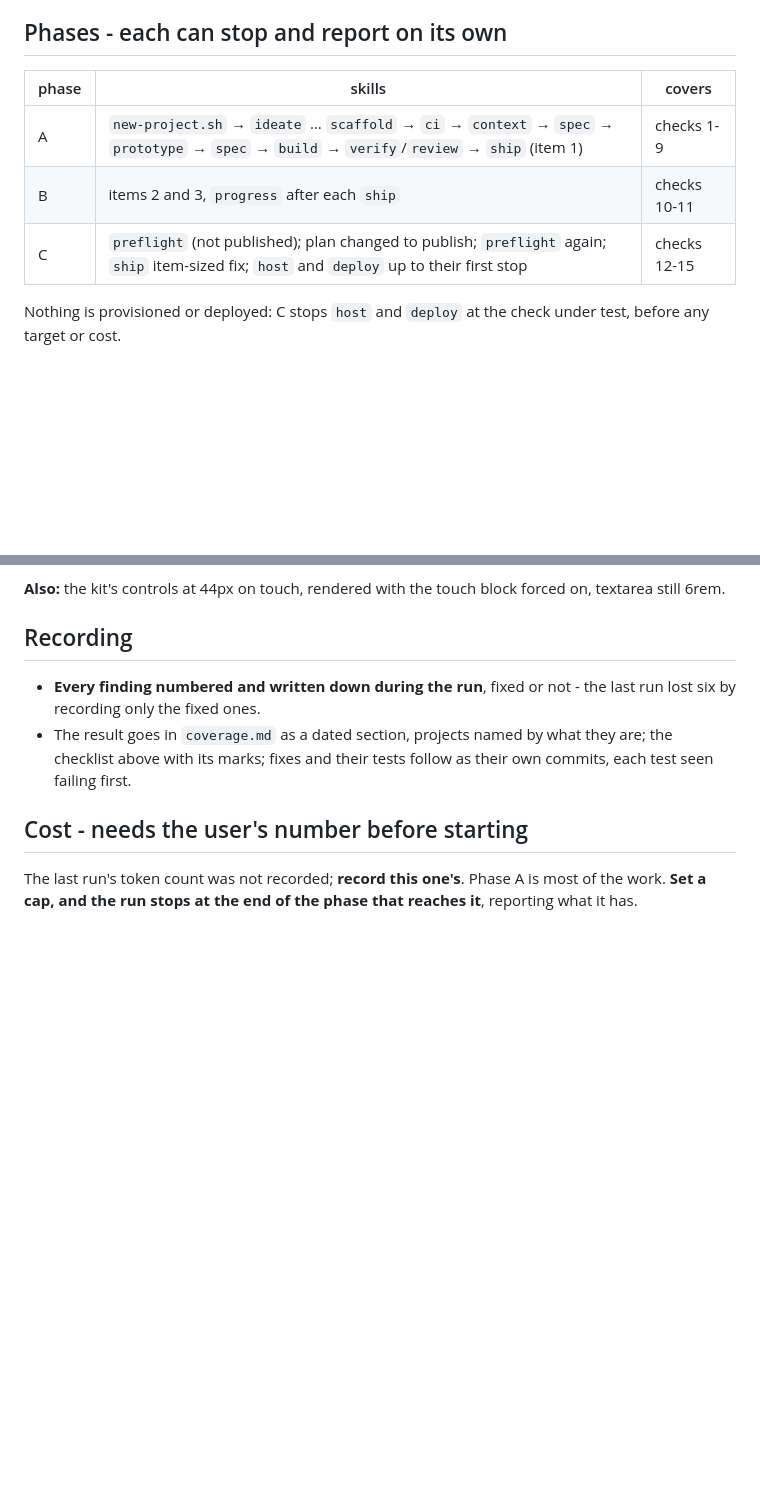
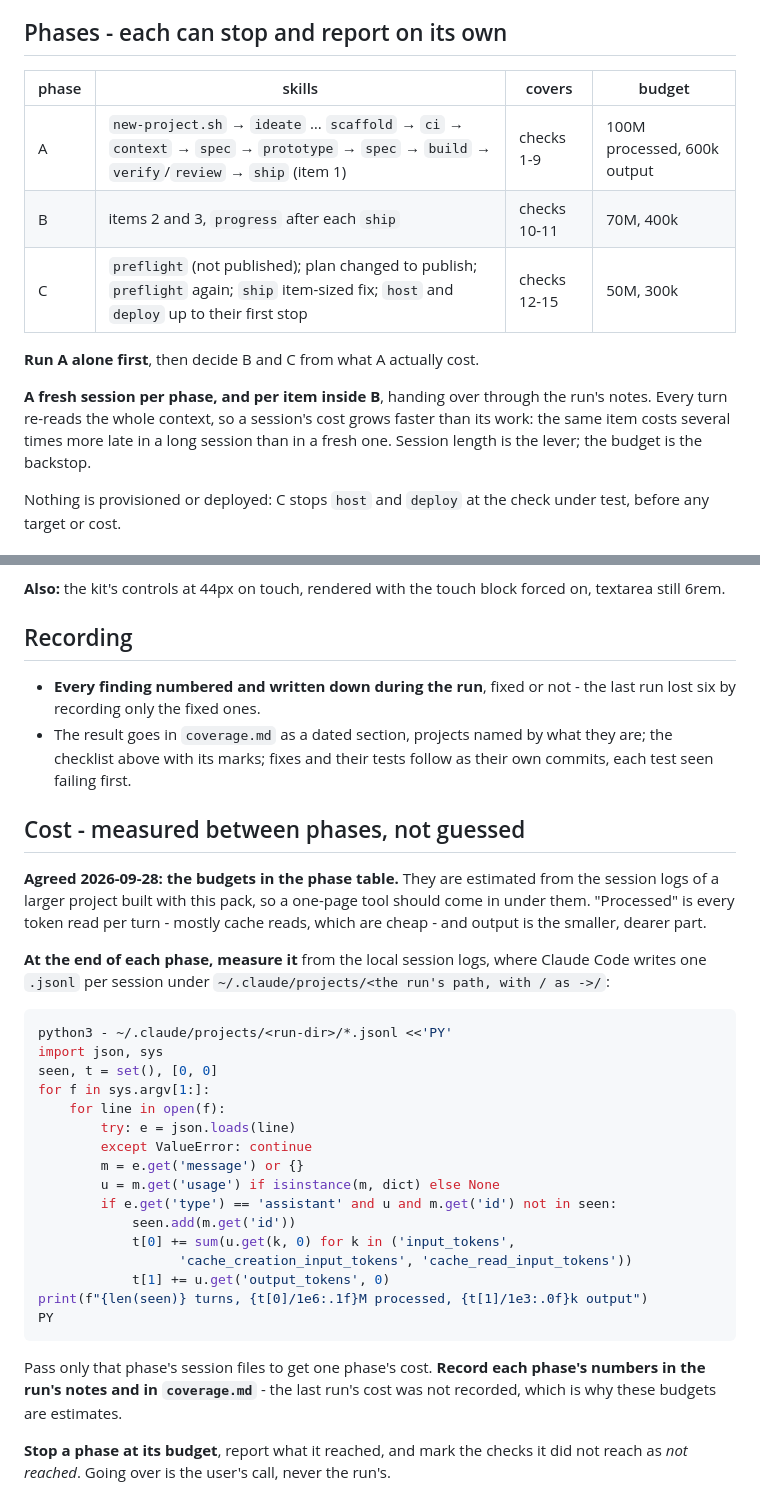
Before and after one commit to habr33/ai-project-starter, a Markdown page: dev-notes/rerun-plan.md, 2 parts joined by grey strips. Drawn GitHub-style; blank space fills up the shorter version.

Commit message:
Give the re-run phase budgets, a fresh-session rule and a way to measure
Budgets per phase (A 100M processed / 600k output, B 70M / 400k, C 50M /
300k), estimated from the session logs of a larger project built with this
pack. Phase A runs alone first. A fresh session per phase, and per item in B,
because every turn re-reads the whole context and a long session costs several
times more for the same work. The plan now carries the snippet that measures a
phase from Claude Code's local session logs, and requires recording each
phase's cost - the last run's was not recorded.

Co-Authored-By: Claude Opus 5.5 <noreply@anthropic.com>

````diff
--- a/dev-notes/rerun-plan.md
+++ b/dev-notes/rerun-plan.md
@@ -27,11 +27,19 @@ in `coverage.md`, with a checklist fixed before it starts.
 
 ## Phases - each can stop and report on its own
 
-| phase | skills | covers |
-|---|---|---|
-| A | `new-project.sh` → `ideate` … `scaffold` → `ci` → `context` → `spec` → `prototype` → `spec` → `build` → `verify`/`review` → `ship` (item 1) | checks 1-9 |
-| B | items 2 and 3, `progress` after each `ship` | checks 10-11 |
-| C | `preflight` (not published); plan changed to publish; `preflight` again; `ship` item-sized fix; `host` and `deploy` up to their first stop | checks 12-15 |
+| phase | skills | covers | budget |
+|---|---|---|---|
+| A | `new-project.sh` → `ideate` … `scaffold` → `ci` → `context` → `spec` → `prototype` → `spec` → `build` → `verify`/`review` → `ship` (item 1) | checks 1-9 | 100M processed, 600k output |
+| B | items 2 and 3, `progress` after each `ship` | checks 10-11 | 70M, 400k |
+| C | `preflight` (not published); plan changed to publish; `preflight` again; `ship` item-sized fix; `host` and `deploy` up to their first stop | checks 12-15 | 50M, 300k |
+
+**Run A alone first**, then decide B and C from what A actually cost.
+
+**A fresh session per phase, and per item inside B**, handing over through the
+run's notes. Every turn re-reads the whole context, so a session's cost grows
+faster than its work: the same item costs several times more late in a long
+session than in a fresh one. Session length is the lever; the budget is the
+backstop.
 
 Nothing is provisioned or deployed: C stops `host` and `deploy` at the check
 under test, before any target or cost.
@@ -80,8 +88,39 @@ forced on, textarea still 6rem.
   they are; the checklist above with its marks; fixes and their tests follow as
   their own commits, each test seen failing first.
 
-## Cost - needs the user's number before starting
+## Cost - measured between phases, not guessed
 
-The last run's token count was not recorded; **record this one's**. Phase A is
-most of the work. **Set a cap, and the run stops at the end of the phase that
-reaches it**, reporting what it has.
+**Agreed 2026-09-28: the budgets in the phase table.** They are estimated from
+the session logs of a larger project built with this pack, so a one-page tool
+should come in under them. "Processed" is every token read per turn - mostly
+cache reads, which are cheap - and output is the smaller, dearer part.
+
+**At the end of each phase, measure it** from the local session logs, where
+Claude Code writes one `.jsonl` per session under
+`~/.claude/projects/<the run's path, with / as ->/`:
+
+```bash
+python3 - ~/.claude/projects/<run-dir>/*.jsonl <<'PY'
+import json, sys
+seen, t = set(), [0, 0]
+for f in sys.argv[1:]:
+    for line in open(f):
+        try: e = json.loads(line)
+        except ValueError: continue
+        m = e.get('message') or {}
+        u = m.get('usage') if isinstance(m, dict) else None
+        if e.get('type') == 'assistant' and u and m.get('id') not in seen:
+            seen.add(m.get('id'))
+            t[0] += sum(u.get(k, 0) for k in ('input_tokens',
+                  'cache_creation_input_tokens', 'cache_read_input_tokens'))
+            t[1] += u.get('output_tokens', 0)
+print(f"{len(seen)} turns, {t[0]/1e6:.1f}M processed, {t[1]/1e3:.0f}k output")
+PY
+```
+
+Pass only that phase's session files to get one phase's cost. **Record each
+phase's numbers in the run's notes and in `coverage.md`** - the last run's cost
+was not recorded, which is why these budgets are estimates.
+
+**Stop a phase at its budget**, report what it reached, and mark the checks it
+did not reach as *not reached*. Going over is the user's call, never the run's.
````
Also changed, not shown: dev-notes/status.md (+3 -2 lines).
